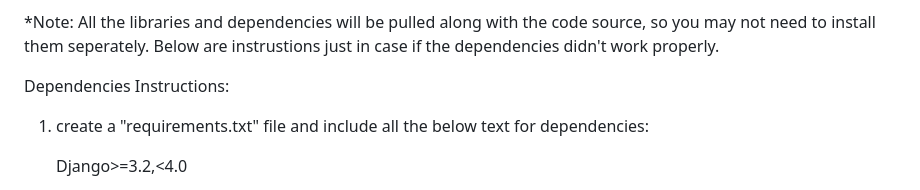
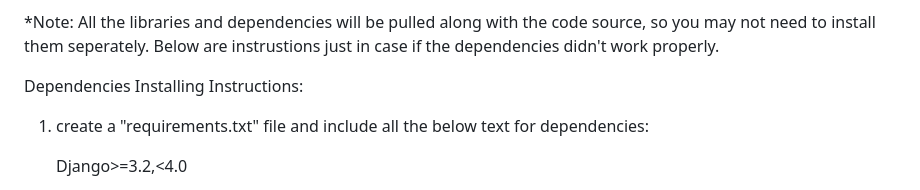
Before and after one commit to nabSwin99/WingsOnWheels, a Markdown page: README.md, the part around the change. GitHub-like rendering.

```diff
--- a/README.md
+++ b/README.md
@@ -17,7 +17,7 @@
 
 *Note: All the libraries and dependencies will be pulled along with the code source, so you may not need to install them seperately. Below are instrustions just in case if the dependencies didn't work properly.
 
-Dependencies Instructions:
+Dependencies Installing Instructions:
 1. create a "requirements.txt" file and include all the below text for dependencies:
 
 	Django>=3.2,<4.0
```
